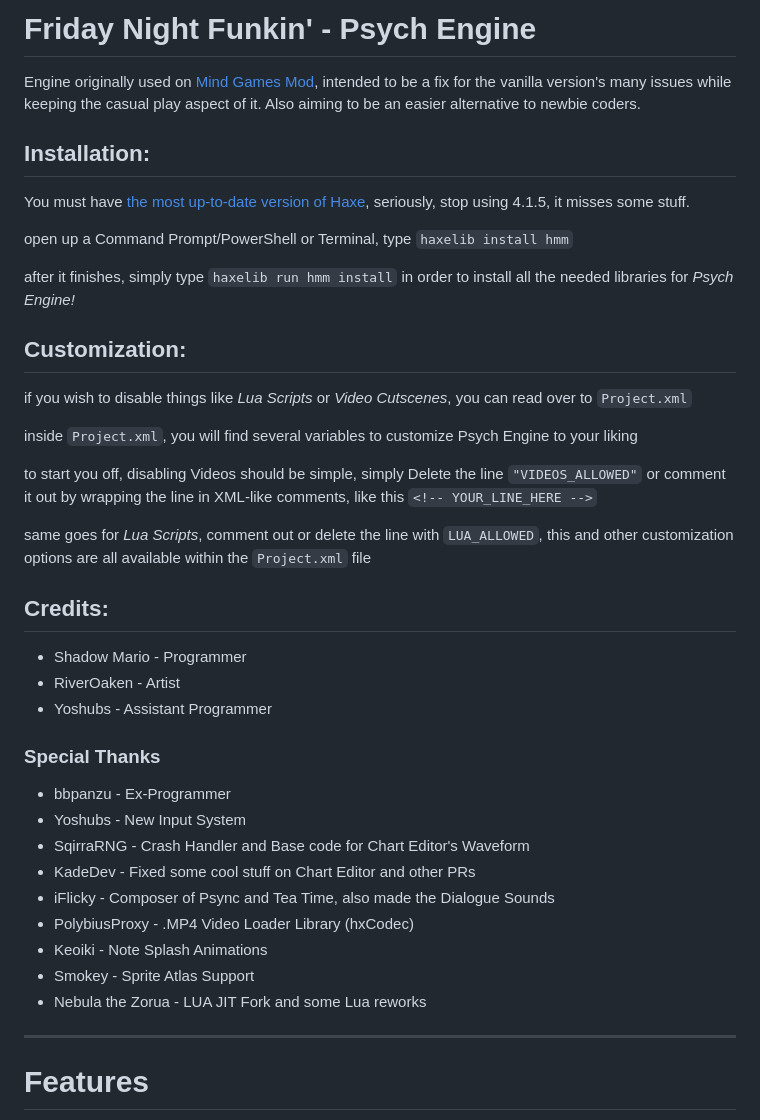
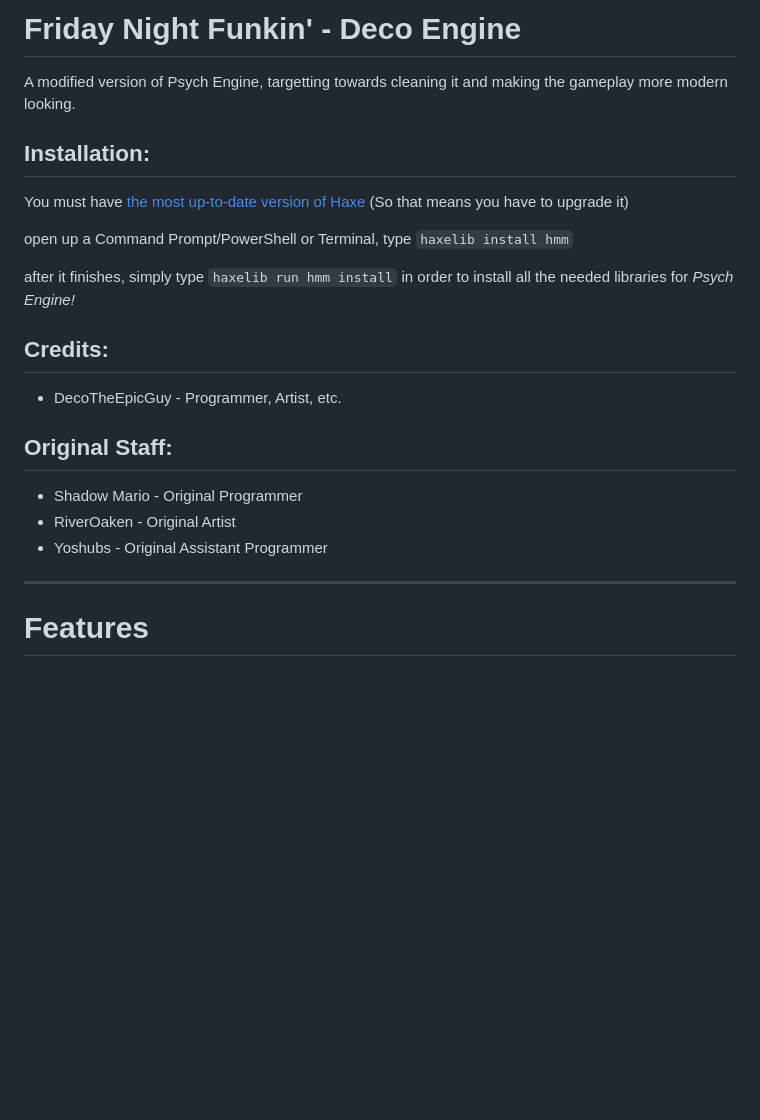
Before and after one commit to deco1212/DecoEngine, a Markdown page: README.md, the part around the change. GitHub-like rendering; blank space fills up the shorter version.

```diff
--- a/README.md
+++ b/README.md
@@ -1,38 +1,23 @@
-# Friday Night Funkin' - Psych Engine
-Engine originally used on [Mind Games Mod](https://gamebanana.com/mods/301107), intended to be a fix for the vanilla version's many issues while keeping the casual play aspect of it. Also aiming to be an easier alternative to newbie coders.
+# Friday Night Funkin' - Deco Engine
+A modified version of Psych Engine, targetting towards cleaning it and making the gameplay more modern looking.
 
 ## Installation:
-You must have [the most up-to-date version of Haxe](https://haxe.org/download/), seriously, stop using 4.1.5, it misses some stuff.
+You must have [the most up-to-date version of Haxe](https://haxe.org/download/) (So that means you have to upgrade it)
 
 open up a Command Prompt/PowerShell or Terminal, type `haxelib install hmm`
 
 after it finishes, simply type `haxelib run hmm install` in order to install all the needed libraries for *Psych Engine!*
 
-## Customization:
+## Credits:
 
-if you wish to disable things like *Lua Scripts* or *Video Cutscenes*, you can read over to `Project.xml`
+* DecoTheEpicGuy - Programmer, Artist, etc.
 
-inside `Project.xml`, you will find several variables to customize Psych Engine to your liking
+## Original Staff:
 
-to start you off, disabling Videos should be simple, simply Delete the line `"VIDEOS_ALLOWED"` or comment it out by wrapping the line in XML-like comments, like this `<!-- YOUR_LINE_HERE -->`
+* Shadow Mario - Original Programmer
+* RiverOaken - Original Artist
+* Yoshubs - Original Assistant Programmer
 
-same goes for *Lua Scripts*, comment out or delete the line with `LUA_ALLOWED`, this and other customization options are all available within the `Project.xml` file
-
-## Credits:
-* Shadow Mario - Programmer
-* RiverOaken - Artist
-* Yoshubs - Assistant Programmer
-
-### Special Thanks
-* bbpanzu - Ex-Programmer
-* Yoshubs - New Input System
-* SqirraRNG - Crash Handler and Base code for Chart Editor's Waveform
-* KadeDev - Fixed some cool stuff on Chart Editor and other PRs
-* iFlicky - Composer of Psync and Tea Time, also made the Dialogue Sounds
-* PolybiusProxy - .MP4 Video Loader Library (hxCodec)
-* Keoiki - Note Splash Animations
-* Smokey - Sprite Atlas Support
-* Nebula the Zorua - LUA JIT Fork and some Lua reworks
 _____________________________________
 
 # Features
```
